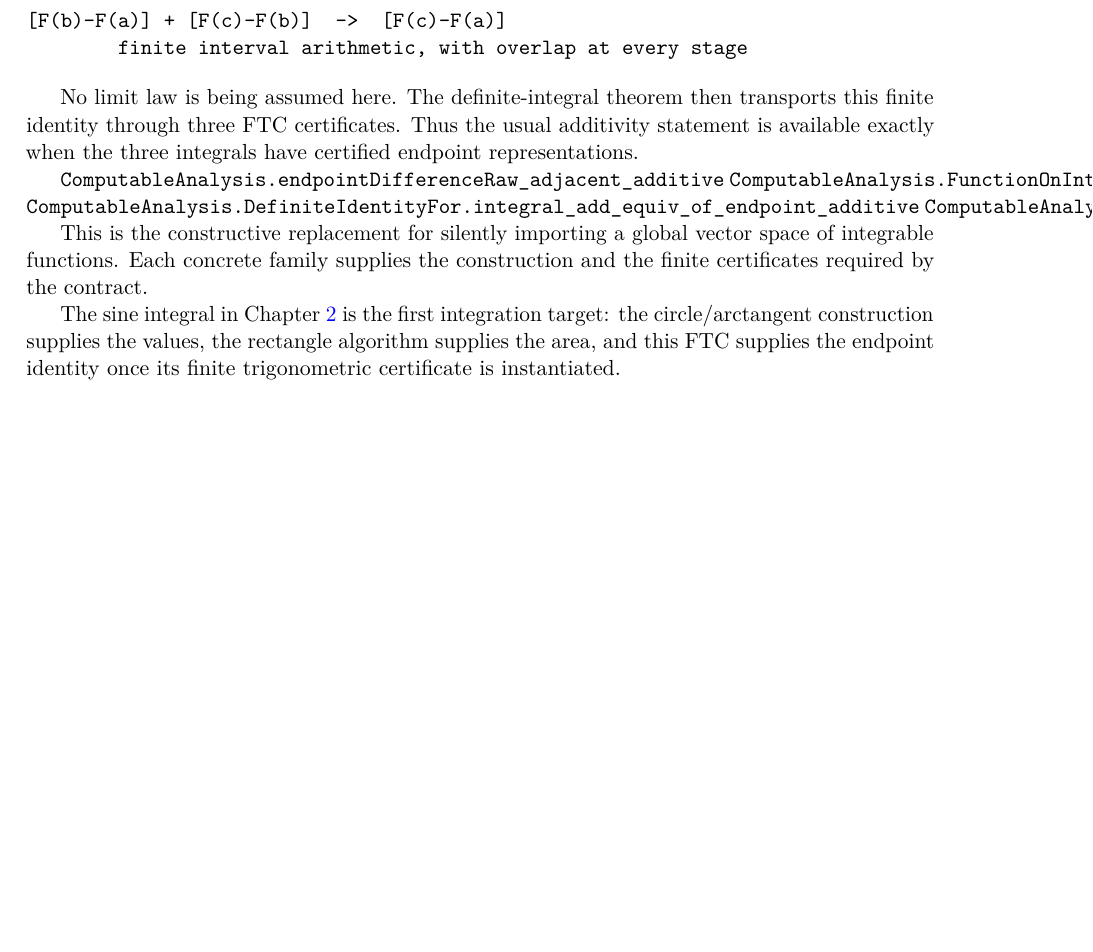
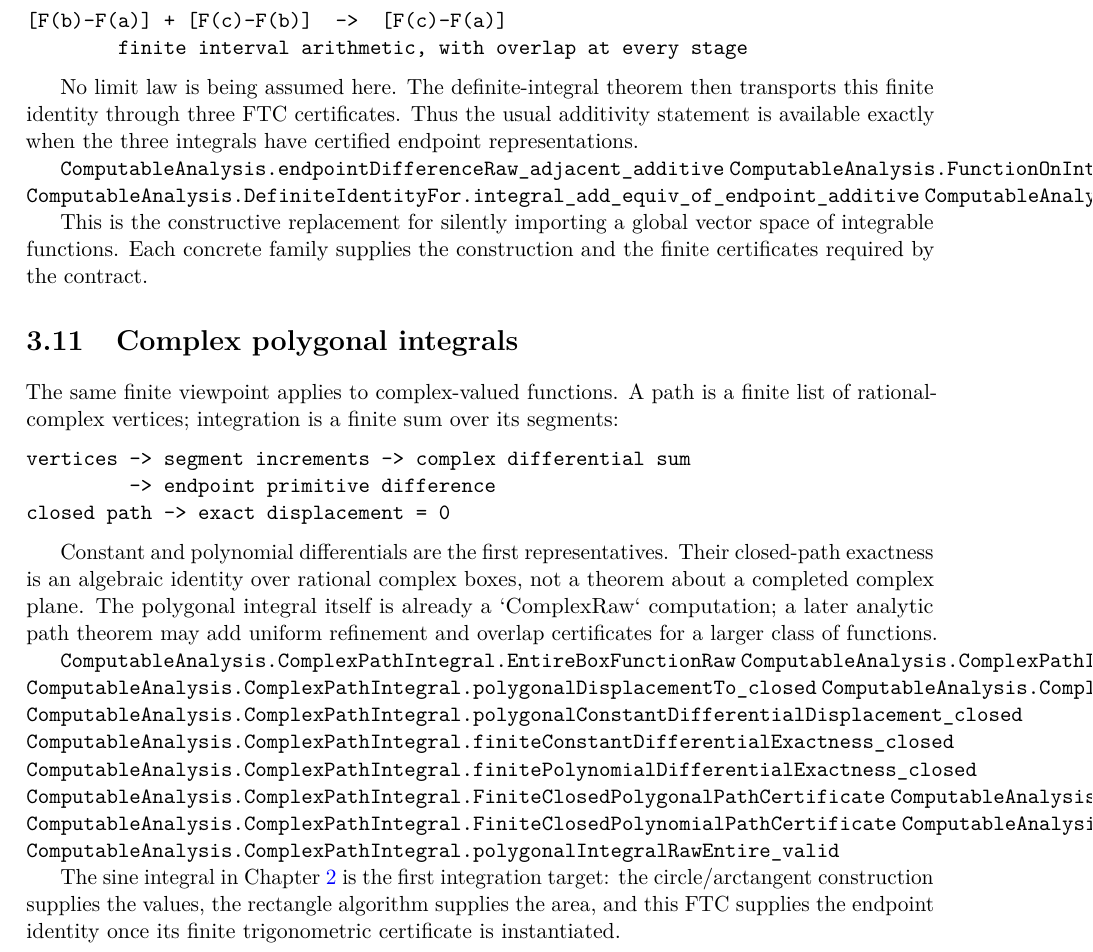
Before and after one commit to liuyao12/computable-analysis, a LaTeX thesis (blueprint/src/web.tex, which reads blueprint/src/03-integrals.tex): part of page 52 of 89, cut so that both start at the same text, the shorter picture padded with empty space. Compiled offline with pdfLaTeX.

Commit message:
Add finite complex path integral blueprint

```diff
--- a/blueprint/src/03-integrals.tex
+++ b/blueprint/src/03-integrals.tex
@@ -1281,6 +1281,38 @@ This is the constructive replacement for silently importing a global vector
 space of integrable functions.  Each concrete family supplies the construction
 and the finite certificates required by the contract.
 
+\section{Complex polygonal integrals}
+
+The same finite viewpoint applies to complex-valued functions. A path is a
+finite list of rational-complex vertices; integration is a finite sum over its
+segments:
+
+\begin{verbatim}
+vertices -> segment increments -> complex differential sum
+         -> endpoint primitive difference
+closed path -> exact displacement = 0
+\end{verbatim}
+
+Constant and polynomial differentials are the first representatives. Their
+closed-path exactness is an algebraic identity over rational complex boxes,
+not a theorem about a completed complex plane. The polygonal integral itself
+is already a `ComplexRaw` computation; a later analytic path theorem may add
+uniform refinement and overlap certificates for a larger class of functions.
+
+\lean{ComputableAnalysis.ComplexPathIntegral.EntireBoxFunctionRaw}
+\lean{ComputableAnalysis.ComplexPathIntegral.polygonalDisplacementTo}
+\lean{ComputableAnalysis.ComplexPathIntegral.polygonalDisplacementTo_closed}
+\lean{ComputableAnalysis.ComplexPathIntegral.polygonalConstantDifferentialDisplacement}
+\lean{ComputableAnalysis.ComplexPathIntegral.polygonalConstantDifferentialDisplacement_closed}
+\lean{ComputableAnalysis.ComplexPathIntegral.finiteConstantDifferentialExactness_closed}
+\lean{ComputableAnalysis.ComplexPathIntegral.finitePolynomialDifferentialExactness_closed}
+\lean{ComputableAnalysis.ComplexPathIntegral.FiniteClosedPolygonalPathCertificate}
+\lean{ComputableAnalysis.ComplexPathIntegral.FiniteClosedPolygonalPathCertificate.exactDisplacement_eq_zero}
+\lean{ComputableAnalysis.ComplexPathIntegral.FiniteClosedPolynomialPathCertificate}
+\lean{ComputableAnalysis.ComplexPathIntegral.FiniteClosedPolynomialPathCertificate.exactDisplacement_eq_zero}
+\lean{ComputableAnalysis.ComplexPathIntegral.polygonalIntegralRawEntire_valid}
+\leanok
+
 The sine integral in Chapter~\ref{ch:rational-circle-trigonometry} is the
 first integration target: the circle/arctangent construction supplies the
 values, the rectangle algorithm supplies the area, and this FTC supplies the
```
